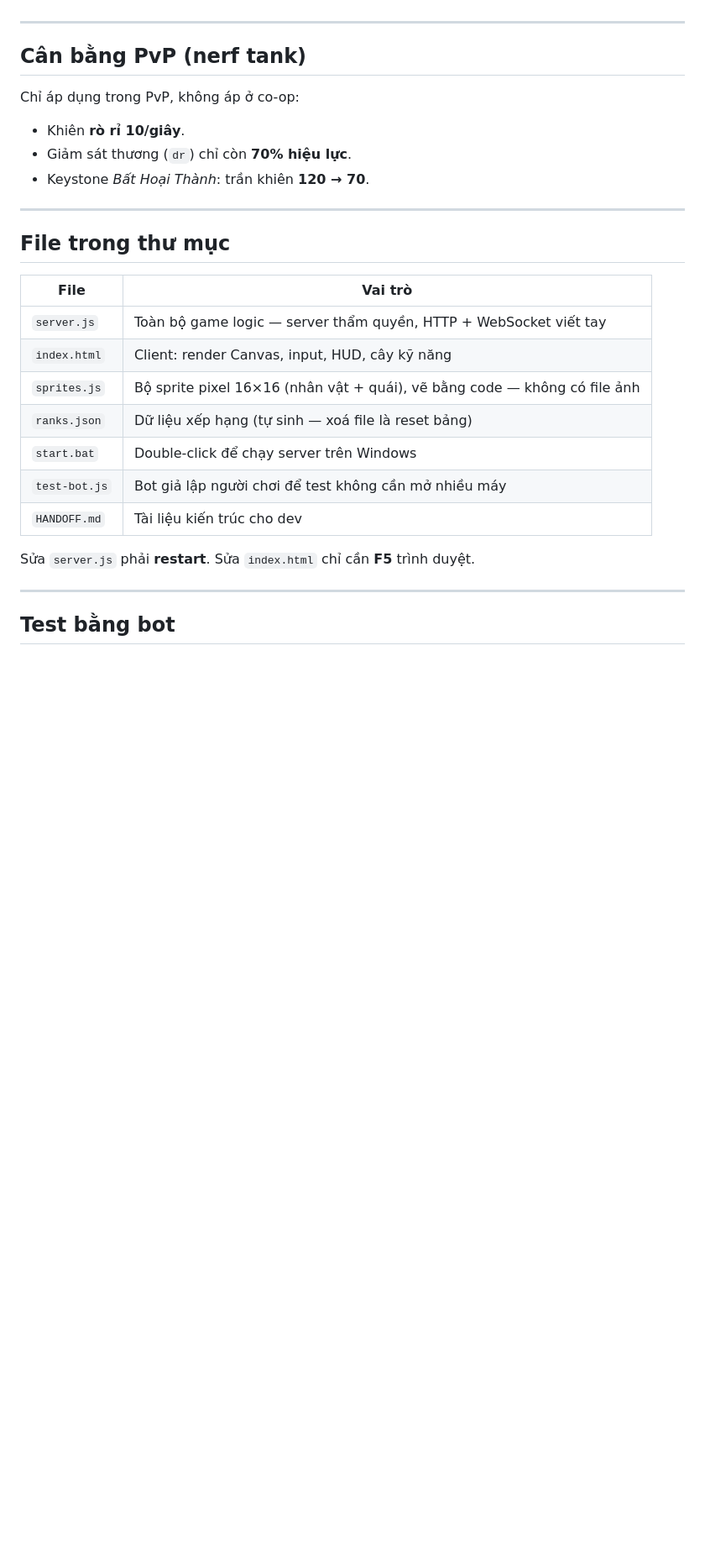
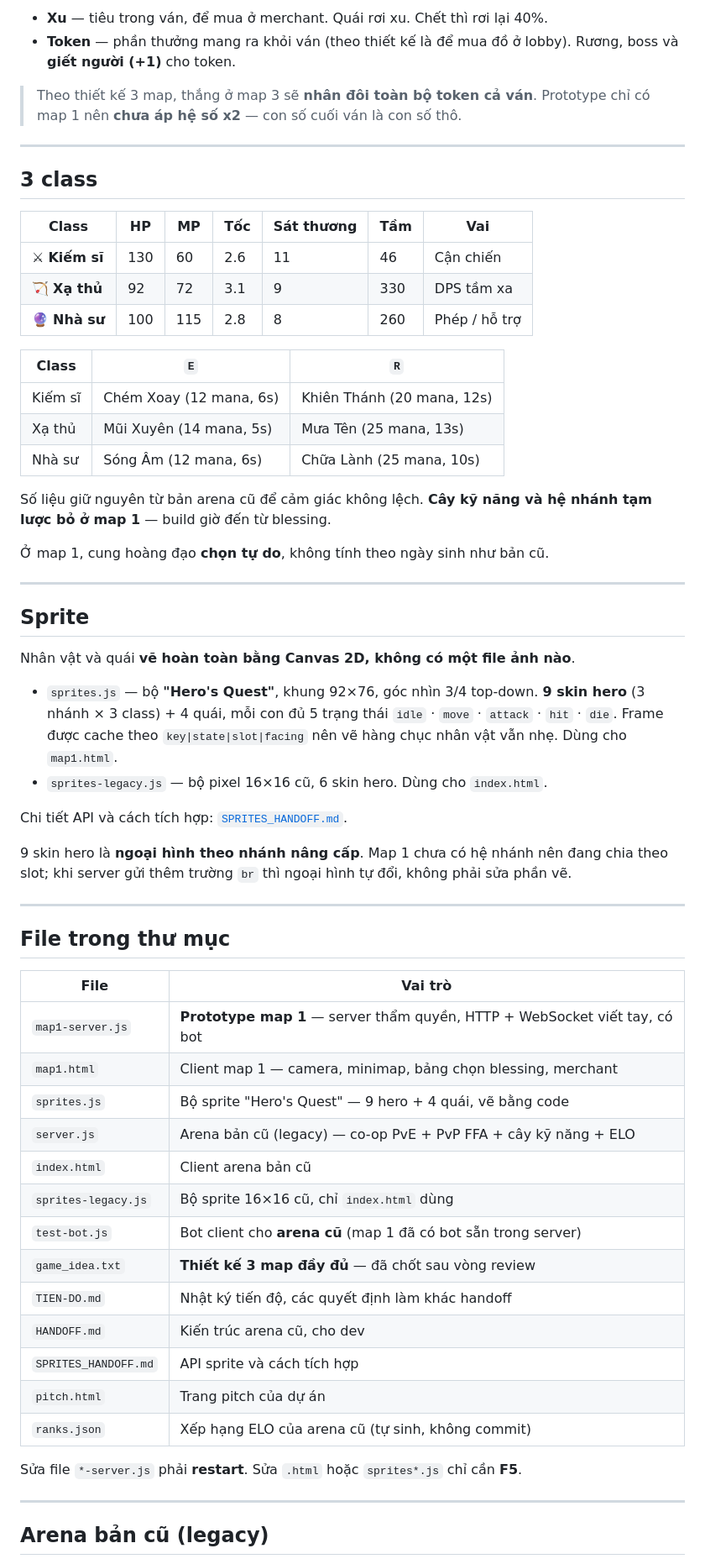
Before and after one commit to huyminhle1604-maker/ZodiacArena, a Markdown page: README.md, the part around one of its changes. Shown at 84% size. Rendered like a GitHub page; blank space fills up the shorter version.

```diff
--- a/README.md
+++ b/README.md
@@ -100,12 +144,40 @@ Xem bảng xếp hạng ở màn chọn chế độ, hoặc mở `http://<địa
+- **Xu** — tiêu trong ván, để mua ở merchant. Quái rơi xu. Chết thì rơi lại 40%.
+- **Token** — phần thưởng mang ra khỏi ván (theo thiết kế là để mua đồ ở lobby). Rương, boss và **giết người (+1)** cho token.
+
+> Theo thiết kế 3 map, thắng ở map 3 sẽ **nhân đôi toàn bộ token cả ván**. Prototype chỉ có map 1 nên **chưa áp hệ số x2** — con số cuối ván là con số thô.
 
 ---
 
-## Cân bằng PvP (nerf tank)
+## 3 class
 
-Chỉ áp dụng trong PvP, không áp ở co-op:
-- Khiên **rò rỉ 10/giây**.
-- Giảm sát thương (`dr`) chỉ còn **70% hiệu lực**.
-- Keystone *Bất Hoại Thành*: trần khiên **120 → 70**.
+| Class | HP | MP | Tốc | Sát thương | Tầm | Vai |
+|---|---|---|---|---|---|---|
+| ⚔ **Kiếm sĩ** | 130 | 60 | 2.6 | 11 | 46 | Cận chiến |
+| 🏹 **Xạ thủ** | 92 | 72 | 3.1 | 9 | 330 | DPS tầm xa |
+| 🔮 **Nhà sư** | 100 | 115 | 2.8 | 8 | 260 | Phép / hỗ trợ |
+
+| Class | `E` | `R` |
+|---|---|---|
+| Kiếm sĩ | Chém Xoay (12 mana, 6s) | Khiên Thánh (20 mana, 12s) |
+| Xạ thủ | Mũi Xuyên (14 mana, 5s) | Mưa Tên (25 mana, 13s) |
+| Nhà sư | Sóng Âm (12 mana, 6s) | Chữa Lành (25 mana, 10s) |
+
+Số liệu giữ nguyên từ bản arena cũ để cảm giác không lệch. **Cây kỹ năng và hệ nhánh tạm lược bỏ ở map 1** — build giờ đến từ blessing.
+
+Ở map 1, cung hoàng đạo **chọn tự do**, không tính theo ngày sinh như bản cũ.
+
+---
+
+## Sprite
+
+Nhân vật và quái **vẽ hoàn toàn bằng Canvas 2D, không có một file ảnh nào**.
+
+- `sprites.js` — bộ **"Hero's Quest"**, khung 92×76, góc nhìn 3/4 top-down. **9 skin hero** (3 nhánh × 3 class) + 4 quái, mỗi con đủ 5 trạng thái `idle` · `move` · `attack` · `hit` · `die`. Frame được cache theo `key|state|slot|facing` nên vẽ hàng chục nhân vật vẫn nhẹ. Dùng cho `map1.html`.
+- `sprites-legacy.js` — bộ pixel 16×16 cũ, 6 skin hero. Dùng cho `index.html`.
+
+Chi tiết API và cách tích hợp: [`SPRITES_HANDOFF.md`](SPRITES_HANDOFF.md).
+
+9 skin hero là **ngoại hình theo nhánh nâng cấp**. Map 1 chưa có hệ nhánh nên đang chia theo slot; khi server gửi thêm trường `br` thì ngoại hình tự đổi, không phải sửa phần vẽ.
 
 ---
 
@@ -113,17 +185,23 @@ Chỉ áp dụng trong PvP, không áp ở co-op:
 
 | File | Vai trò |
 |---|---|
-| `server.js` | Toàn bộ game logic — server thẩm quyền, HTTP + WebSocket viết tay |
-| `index.html` | Client: render Canvas, input, HUD, cây kỹ năng |
-| `sprites.js` | Bộ sprite pixel 16×16 (nhân vật + quái), vẽ bằng code — không có file ảnh |
-| `ranks.json` | Dữ liệu xếp hạng (tự sinh — xoá file là reset bảng) |
-| `start.bat` | Double-click để chạy server trên Windows |
-| `test-bot.js` | Bot giả lập người chơi để test không cần mở nhiều máy |
-| `HANDOFF.md` | Tài liệu kiến trúc cho dev |
+| `map1-server.js` | **Prototype map 1** — server thẩm quyền, HTTP + WebSocket viết tay, có bot |
+| `map1.html` | Client map 1 — camera, minimap, bảng chọn blessing, merchant |
+| `sprites.js` | Bộ sprite "Hero's Quest" — 9 hero + 4 quái, vẽ bằng code |
+| `server.js` | Arena bản cũ (legacy) — co-op PvE + PvP FFA + cây kỹ năng + ELO |
+| `index.html` | Client arena bản cũ |
+| `sprites-legacy.js` | Bộ sprite 16×16 cũ, chỉ `index.html` dùng |
+| `test-bot.js` | Bot client cho **arena cũ** (map 1 đã có bot sẵn trong server) |
+| `game_idea.txt` | **Thiết kế 3 map đầy đủ** — đã chốt sau vòng review |
+| `TIEN-DO.md` | Nhật ký tiến độ, các quyết định làm khác handoff |
+| `HANDOFF.md` | Kiến trúc arena cũ, cho dev |
+| `SPRITES_HANDOFF.md` | API sprite và cách tích hợp |
+| `pitch.html` | Trang pitch của dự án |
+| `ranks.json` | Xếp hạng ELO của arena cũ (tự sinh, không commit) |
 
-Sửa `server.js` phải **restart**. Sửa `index.html` chỉ cần **F5** trình duyệt.
+Sửa file `*-server.js` phải **restart**. Sửa `.html` hoặc `sprites*.js` chỉ cần **F5**.
 
 ---
 
-## Test bằng bot
+## Arena bản cũ (legacy)
 
```
Also changed, not shown: other parts of README.md (+114 -63 lines).
